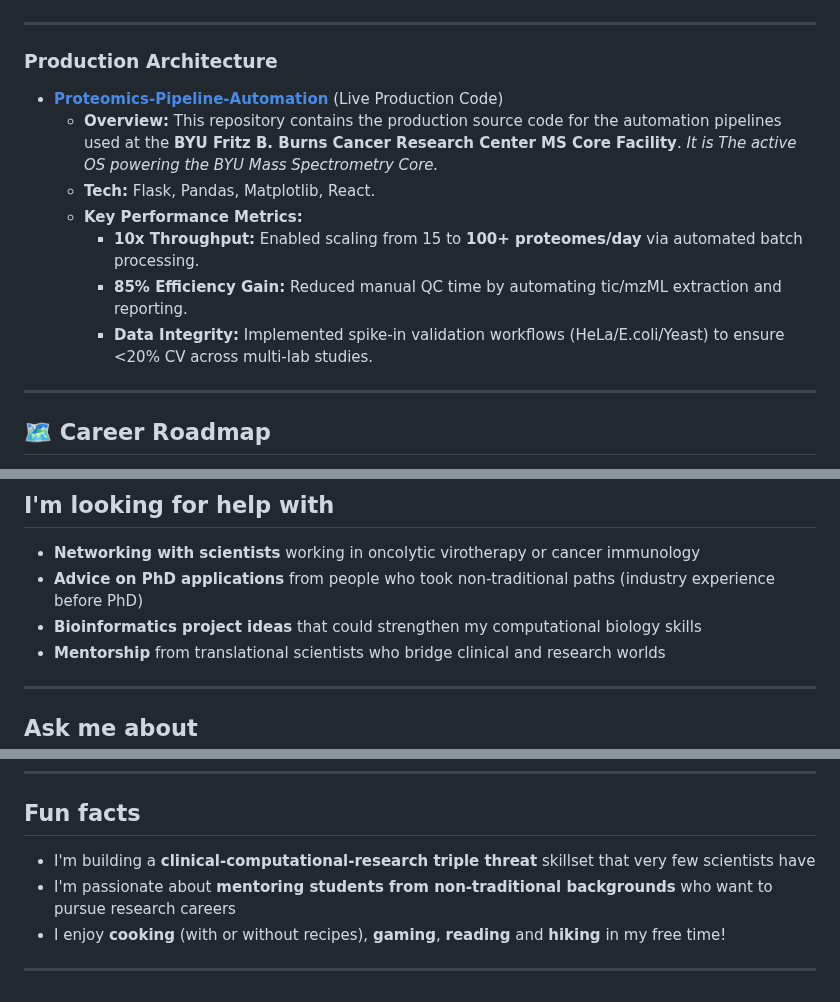
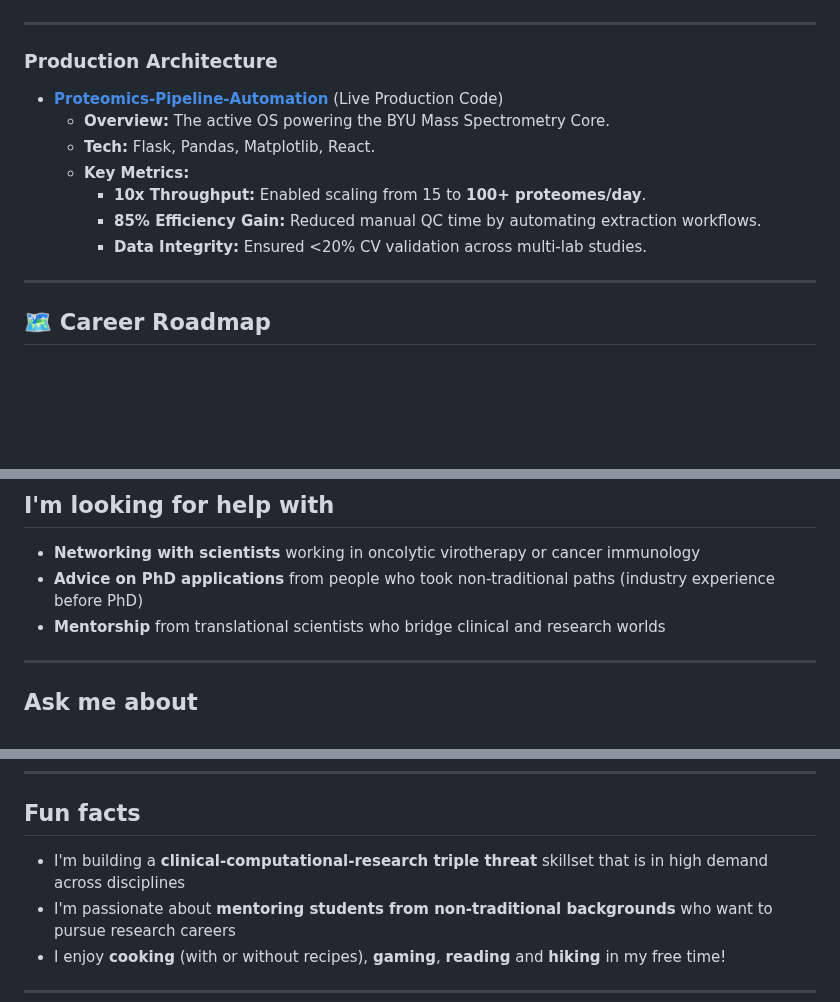
Before and after one commit to JonathanTo99/JonathanTo99, a Markdown page: .github/README.md, 3 parts joined by grey strips. Drawn GitHub-style; blank space fills up the shorter version.

Commit message:
FIx more formatting and consistency issues

```diff
--- a/.github/README.md
+++ b/.github/README.md
@@ -29,13 +29,13 @@ I am a hybrid wet/dry lab researcher currently engineering the Python infrastruc
 
 ### Production Architecture
 
-* **[Proteomics-Pipeline-Automation](https://github.com/MSCoreLab/BYU-Core-MS-Lab)** (Live Production Code)
-    * **Overview:** This repository contains the production source code for the automation pipelines used at the **BYU Fritz B. Burns Cancer Research Center MS Core Facility**. *It is The active OS powering the BYU Mass Spectrometry Core.*
-    * **Tech:** Flask, Pandas, Matplotlib, React.
-    * **Key Performance Metrics:**
-      * **10x Throughput:** Enabled scaling from 15 to **100+ proteomes/day** via automated batch processing.
-      * **85% Efficiency Gain:** Reduced manual QC time by automating tic/mzML extraction and reporting.
-      * **Data Integrity:** Implemented spike-in validation workflows (HeLa/E.coli/Yeast) to ensure <20% CV across multi-lab studies.
+-   [**Proteomics-Pipeline-Automation**](https://github.com/MSCoreLab/BYU-Core-MS-Lab) (Live Production Code)
+    -   **Overview:** The active OS powering the BYU Mass Spectrometry Core.
+    -   **Tech:** Flask, Pandas, Matplotlib, React.
+    -   **Key Metrics:**
+        -   **10x Throughput:** Enabled scaling from 15 to **100+ proteomes/day**.
+        -   **85% Efficiency Gain:** Reduced manual QC time by automating extraction workflows.
+        -   **Data Integrity:** Ensured \<20% CV validation across multi-lab studies.
 
 ------------------------------------------------------------------------
 
@@ -64,7 +64,6 @@ I am pursuing a **hybrid wet/dry lab trajectory** designed to bridge the gap bet
 
 -   **Networking with scientists** working in oncolytic virotherapy or cancer immunology
 -   **Advice on PhD applications** from people who took non-traditional paths (industry experience before PhD)
--   **Bioinformatics project ideas** that could strengthen my computational biology skills
 -   **Mentorship** from translational scientists who bridge clinical and research worlds
 
 ------------------------------------------------------------------------
@@ -82,7 +81,7 @@ I am pursuing a **hybrid wet/dry lab trajectory** designed to bridge the gap bet
 
 ## Fun facts
 
--   I'm building a **clinical-computational-research triple threat** skillset that very few scientists have
+-   I'm building a **clinical-computational-research triple threat** skillset that is in high demand across disciplines
 -   I'm passionate about **mentoring students from non-traditional backgrounds** who want to pursue research careers
 -   I enjoy **cooking** (with or without recipes), **gaming**, **reading** and **hiking** in my free time!
 
```
